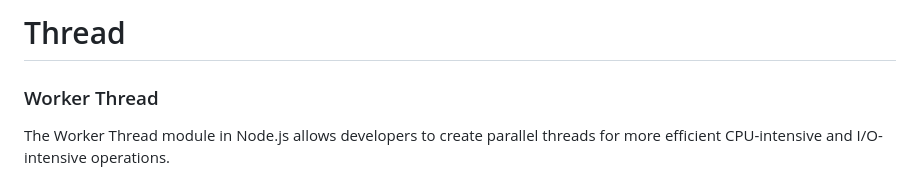
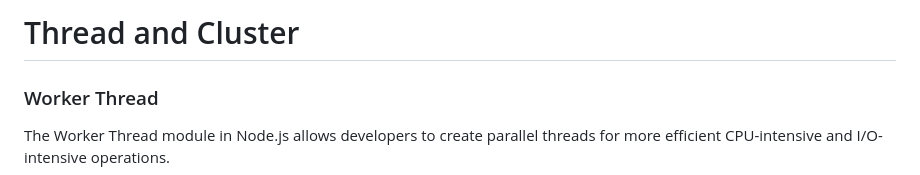
Before and after one commit to weiwensangsang/nestjs-best-practices, a Markdown page: problems/thread.md, the part around the change. Drawn GitHub-style.

```diff
--- a/problems/thread.md
+++ b/problems/thread.md
@@ -1,4 +1,4 @@
-# Thread
+# Thread and Cluster
 
 
 
```
